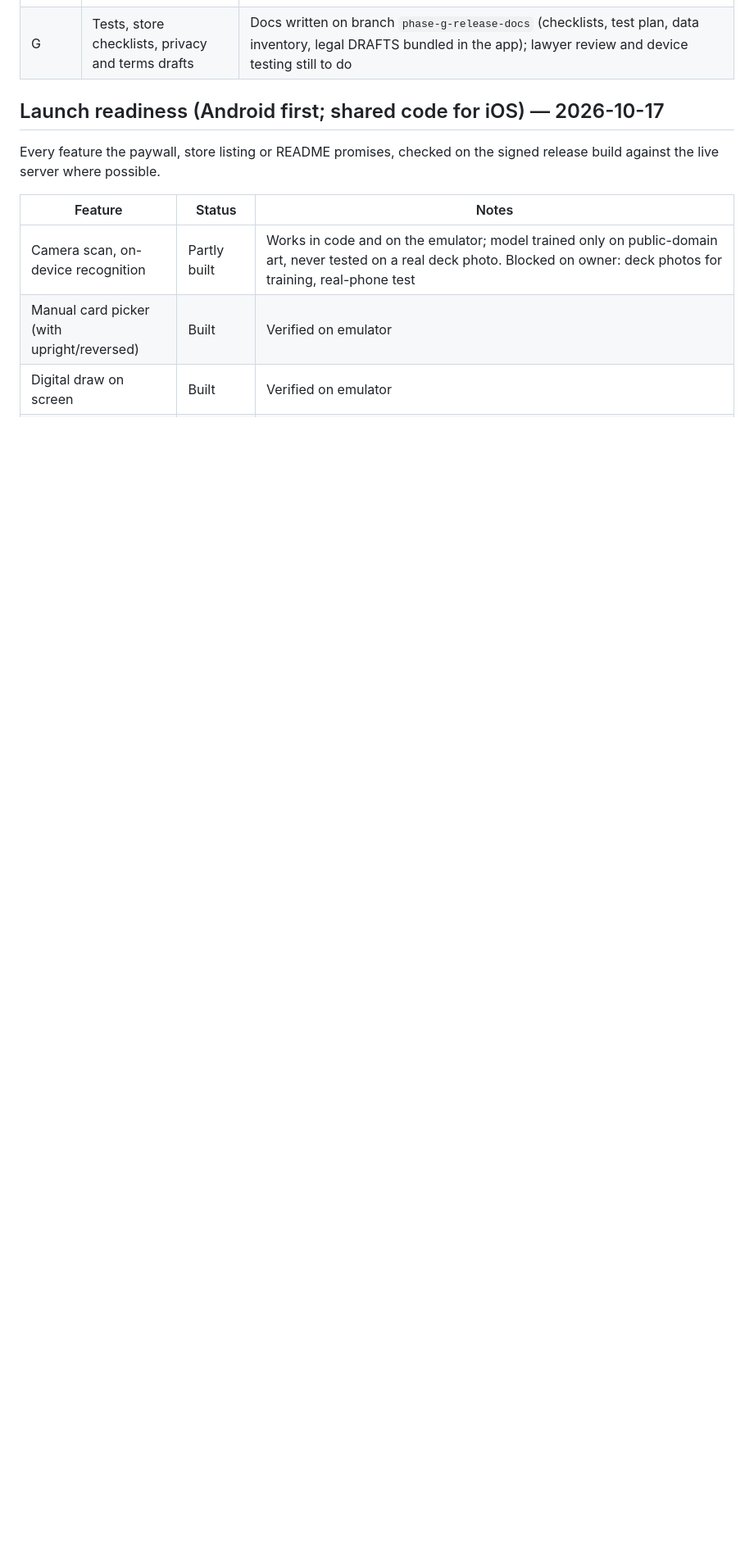
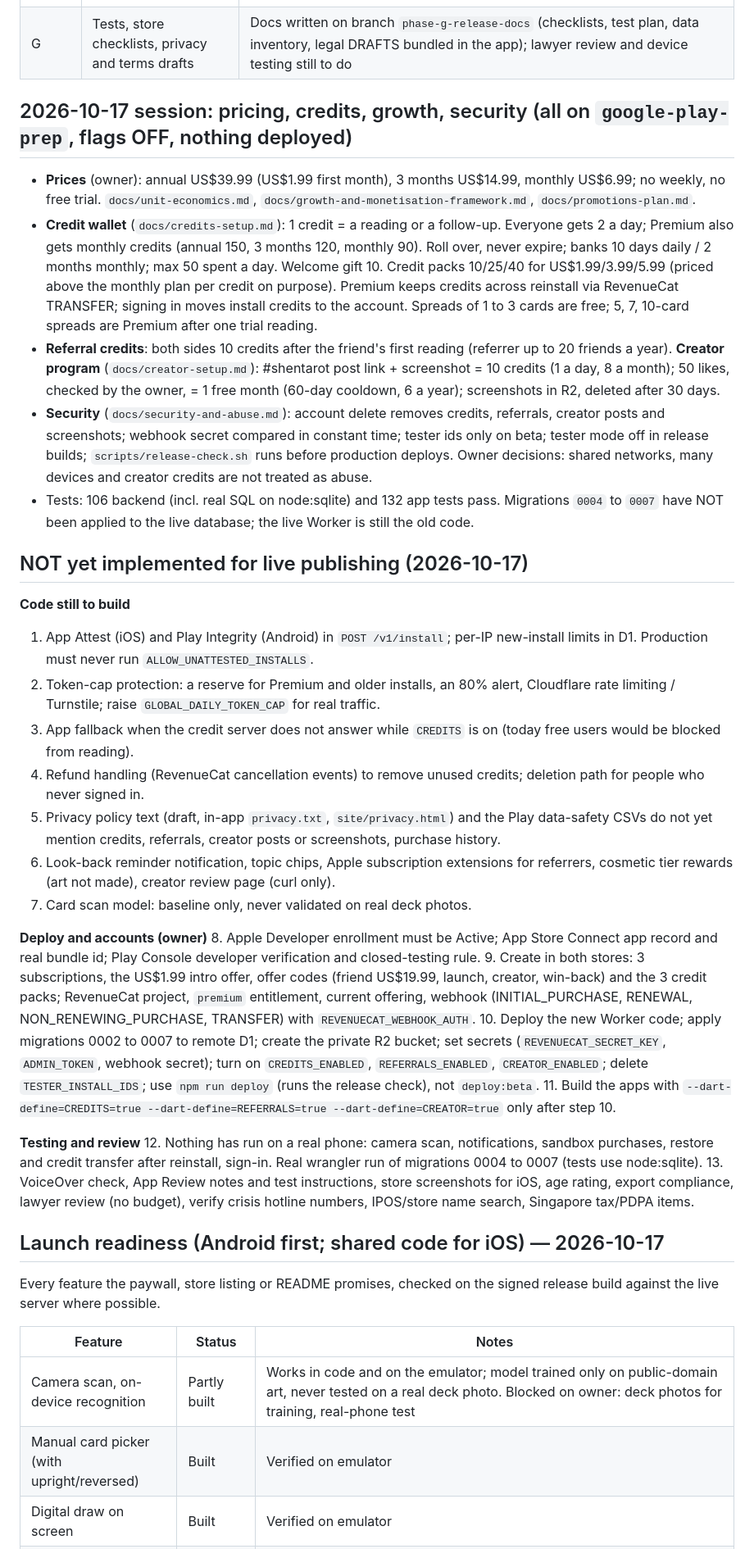
Before and after one commit to Yunlong2601/tarot-app, a Markdown page: PROGRESS.md, the part around one of its changes. Shown at 82% size. GitHub-like rendering; blank space fills up the shorter version.

Commit message:
Update PROGRESS.md: this session's changes and what is not yet implemented for launch
Co-Authored-By: Claude Sonnet 5.5 <noreply@anthropic.com>

```diff
--- a/PROGRESS.md
+++ b/PROGRESS.md
@@ -14,6 +14,33 @@ Primary working copy: the owner's local Mac folder. This repo is the backup and
 | E | RevenueCat subscriptions + real paywall | Code built on branch `phase-e-subscriptions`; fake-service tests pass; NOT run against RevenueCat or a store (`docs/phase-e-subscriptions-setup.md`) |
 | F | SQLite history/journal, notifications, accessibility, polish | Code built on branch `phase-f-history`; 47 tests pass; iOS simulator build OK; notifications and SQLite NOT tried on a device; accessibility audit and follow-ups not done |
 | G | Tests, store checklists, privacy and terms drafts | Docs written on branch `phase-g-release-docs` (checklists, test plan, data inventory, legal DRAFTS bundled in the app); lawyer review and device testing still to do |
+
+## 2026-10-17 session: pricing, credits, growth, security (all on `google-play-prep`, flags OFF, nothing deployed)
+- **Prices** (owner): annual US$39.99 (US$1.99 first month), 3 months US$14.99, monthly US$6.99; no weekly, no free trial. `docs/unit-economics.md`, `docs/growth-and-monetisation-framework.md`, `docs/promotions-plan.md`.
+- **Credit wallet** (`docs/credits-setup.md`): 1 credit = a reading or a follow-up. Everyone gets 2 a day; Premium also gets monthly credits (annual 150, 3 months 120, monthly 90). Roll over, never expire; banks 10 days daily / 2 months monthly; max 50 spent a day. Welcome gift 10. Credit packs 10/25/40 for US$1.99/3.99/5.99 (priced above the monthly plan per credit on purpose). Premium keeps credits across reinstall via RevenueCat TRANSFER; signing in moves install credits to the account. Spreads of 1 to 3 cards are free; 5, 7, 10-card spreads are Premium after one trial reading.
+- **Referral credits**: both sides 10 credits after the friend's first reading (referrer up to 20 friends a year). **Creator program** (`docs/creator-setup.md`): #shentarot post link + screenshot = 10 credits (1 a day, 8 a month); 50 likes, checked by the owner, = 1 free month (60-day cooldown, 6 a year); screenshots in R2, deleted after 30 days.
+- **Security** (`docs/security-and-abuse.md`): account delete removes credits, referrals, creator posts and screenshots; webhook secret compared in constant time; tester ids only on beta; tester mode off in release builds; `scripts/release-check.sh` runs before production deploys. Owner decisions: shared networks, many devices and creator credits are not treated as abuse.
+- Tests: 106 backend (incl. real SQL on node:sqlite) and 132 app tests pass. Migrations `0004` to `0007` have NOT been applied to the live database; the live Worker is still the old code.
+
+## NOT yet implemented for live publishing (2026-10-17)
+**Code still to build**
+1. App Attest (iOS) and Play Integrity (Android) in `POST /v1/install`; per-IP new-install limits in D1. Production must never run `ALLOW_UNATTESTED_INSTALLS`.
+2. Token-cap protection: a reserve for Premium and older installs, an 80% alert, Cloudflare rate limiting / Turnstile; raise `GLOBAL_DAILY_TOKEN_CAP` for real traffic.
+3. App fallback when the credit server does not answer while `CREDITS` is on (today free users would be blocked from reading).
+4. Refund handling (RevenueCat cancellation events) to remove unused credits; deletion path for people who never signed in.
+5. Privacy policy text (draft, in-app `privacy.txt`, `site/privacy.html`) and the Play data-safety CSVs do not yet mention credits, referrals, creator posts or screenshots, purchase history.
+6. Look-back reminder notification, topic chips, Apple subscription extensions for referrers, cosmetic tier rewards (art not made), creator review page (curl only).
+7. Card scan model: baseline only, never validated on real deck photos.
+
+**Deploy and accounts (owner)**
+8. Apple Developer enrollment must be Active; App Store Connect app record and real bundle id; Play Console developer verification and closed-testing rule.
+9. Create in both stores: 3 subscriptions, the US$1.99 intro offer, offer codes (friend US$19.99, launch, creator, win-back) and the 3 credit packs; RevenueCat project, `premium` entitlement, current offering, webhook (INITIAL_PURCHASE, RENEWAL, NON_RENEWING_PURCHASE, TRANSFER) with `REVENUECAT_WEBHOOK_AUTH`.
+10. Deploy the new Worker code; apply migrations 0002 to 0007 to remote D1; create the private R2 bucket; set secrets (`REVENUECAT_SECRET_KEY`, `ADMIN_TOKEN`, webhook secret); turn on `CREDITS_ENABLED`, `REFERRALS_ENABLED`, `CREATOR_ENABLED`; delete `TESTER_INSTALL_IDS`; use `npm run deploy` (runs the release check), not `deploy:beta`.
+11. Build the apps with `--dart-define=CREDITS=true --dart-define=REFERRALS=true --dart-define=CREATOR=true` only after step 10.
+
+**Testing and review**
+12. Nothing has run on a real phone: camera scan, notifications, sandbox purchases, restore and credit transfer after reinstall, sign-in. Real wrangler run of migrations 0004 to 0007 (tests use node:sqlite).
+13. VoiceOver check, App Review notes and test instructions, store screenshots for iOS, age rating, export compliance, lawyer review (no budget), verify crisis hotline numbers, IPOS/store name search, Singapore tax/PDPA items.
 
 ## Launch readiness (Android first; shared code for iOS) — 2026-10-17
 
```
Also changed, not shown: other parts of PROGRESS.md (+1 -1 lines).
